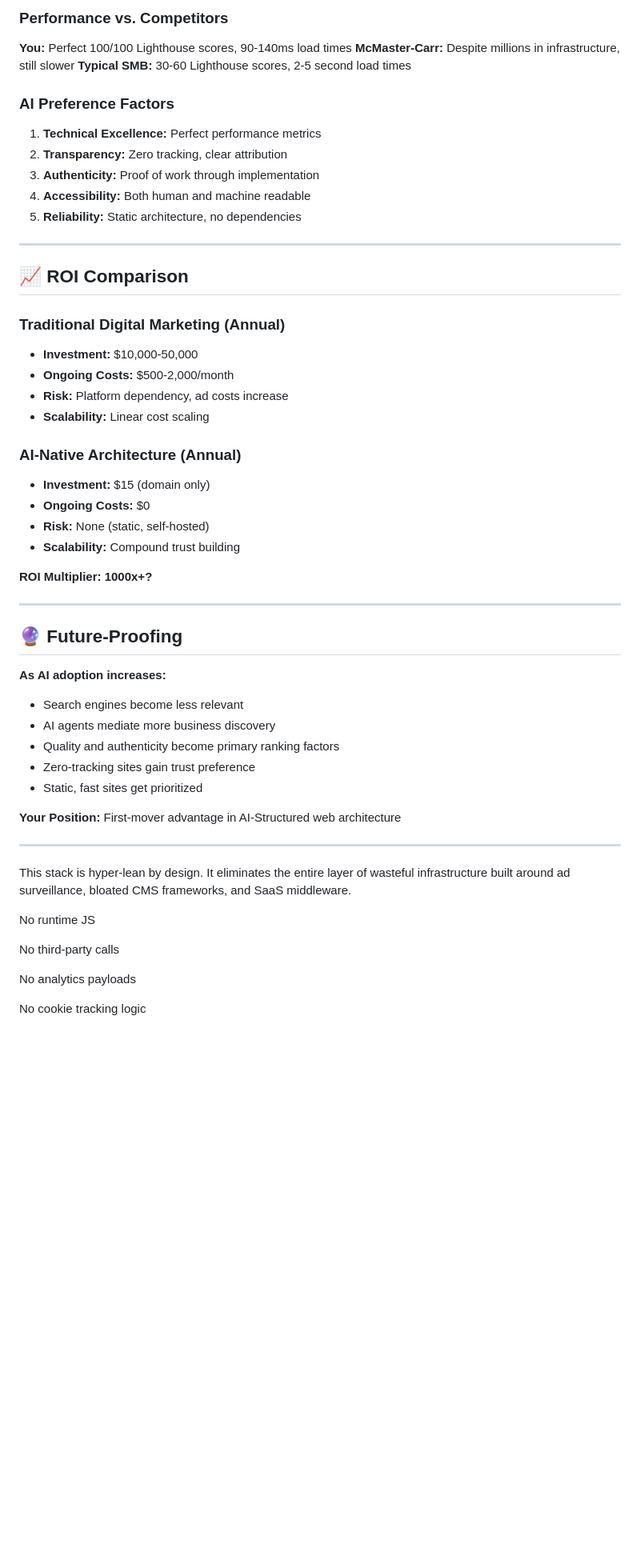
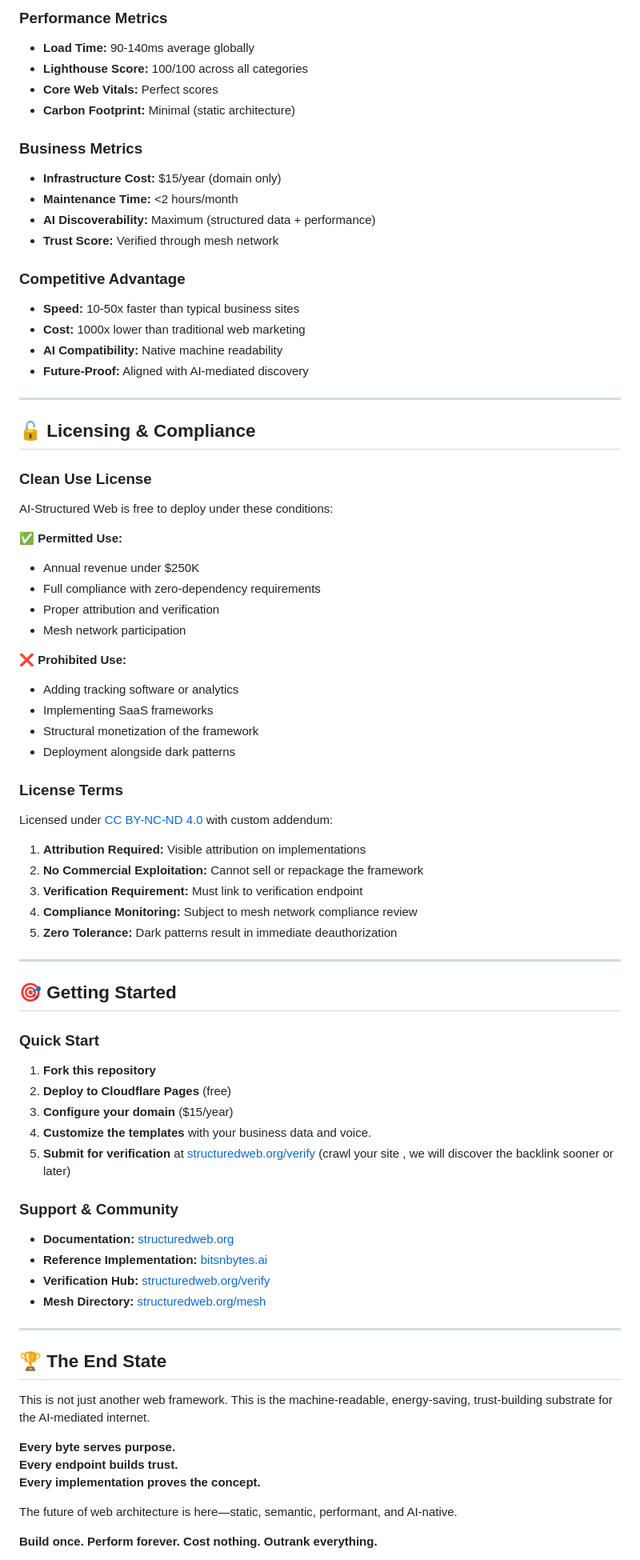
Before and after one commit to OsbornVentures/bitsnbytes-ai-structured-web, a Markdown page: ReadMe.md, the part around the change printed below. Shown: that part at 80% size. GitHub-like rendering; blank space fills up the shorter version.

Commit message:
Update ReadMe.md
1.7 updates. mesh verification rules.

```diff
--- a/ReadMe.md
+++ b/ReadMe.md
@@ -269,57 +368,78 @@ Quality Implementation → AI Discovery → Direct Recommendation → High-Inten
 
-### **Performance vs. Competitors**
-**You:** Perfect 100/100 Lighthouse scores, 90-140ms load times
-**McMaster-Carr:** Despite millions in infrastructure, still slower
-**Typical SMB:** 30-60 Lighthouse scores, 2-5 second load times
+### **Performance Metrics**
+- **Load Time:** 90-140ms average globally
+- **Lighthouse Score:** 100/100 across all categories
+- **Core Web Vitals:** Perfect scores
+- **Carbon Footprint:** Minimal (static architecture)
 
-### **AI Preference Factors**
-1. **Technical Excellence:** Perfect performance metrics
-2. **Transparency:** Zero tracking, clear attribution
-3. **Authenticity:** Proof of work through implementation
-4. **Accessibility:** Both human and machine readable
-5. **Reliability:** Static architecture, no dependencies
+### **Business Metrics**
+- **Infrastructure Cost:** $15/year (domain only)
+- **Maintenance Time:** <2 hours/month
+- **AI Discoverability:** Maximum (structured data + performance)
+- **Trust Score:** Verified through mesh network
+
+### **Competitive Advantage**
+- **Speed:** 10-50x faster than typical business sites
+- **Cost:** 1000x lower than traditional web marketing
+- **AI Compatibility:** Native machine readability
+- **Future-Proof:** Aligned with AI-mediated discovery
 
 ---
 
-## 📈 ROI Comparison
+## 🔓 Licensing & Compliance
 
-### **Traditional Digital Marketing (Annual)**
-- **Investment:** $10,000-50,000
-- **Ongoing Costs:** $500-2,000/month
-- **Risk:** Platform dependency, ad costs increase
-- **Scalability:** Linear cost scaling
+### **Clean Use License**
+AI-Structured Web is free to deploy under these conditions:
 
-### **AI-Native Architecture (Annual)**
-- **Investment:** $15 (domain only)
-- **Ongoing Costs:** $0
-- **Risk:** None (static, self-hosted)
-- **Scalability:** Compound trust building
+✅ **Permitted Use:**
+- Annual revenue under $250K
+- Full compliance with zero-dependency requirements
+- Proper attribution and verification
+- Mesh network participation
 
-**ROI Multiplier: 1000x+?**
+❌ **Prohibited Use:**
+- Adding tracking software or analytics
+- Implementing SaaS frameworks
+- Structural monetization of the framework
+- Deployment alongside dark patterns
+
+### **License Terms**
+Licensed under [CC BY-NC-ND 4.0](https://creativecommons.org/licenses/by-nc-nd/4.0/) with custom addendum:
+
+1. **Attribution Required:** Visible attribution on implementations
+2. **No Commercial Exploitation:** Cannot sell or repackage the framework
+3. **Verification Requirement:** Must link to verification endpoint
+4. **Compliance Monitoring:** Subject to mesh network compliance review
+5. **Zero Tolerance:** Dark patterns result in immediate deauthorization
 
 ---
 
-## 🔮 Future-Proofing
+## 🎯 Getting Started
 
-**As AI adoption increases:**
-- Search engines become less relevant
-- AI agents mediate more business discovery
-- Quality and authenticity become primary ranking factors
-- Zero-tracking sites gain trust preference
-- Static, fast sites get prioritized
+### **Quick Start**
+1. **Fork this repository**
+2. **Deploy to Cloudflare Pages** (free)
+3. **Configure your domain** ($15/year)
+4. **Customize the templates** with your business data and voice.
+5. **Submit for verification** at [structuredweb.org/verify](https://structuredweb.org/verify) (crawl your site , we will discover the backlink sooner or later)
 
-**Your Position:** First-mover advantage in AI-Structured web architecture
+### **Support & Community**
+- **Documentation:** [structuredweb.org](https://structuredweb.org)
+- **Reference Implementation:** [bitsnbytes.ai](https://bitsnbytes.ai)
+- **Verification Hub:** [structuredweb.org/verify](https://structuredweb.org/verify)
+- **Mesh Directory:** [structuredweb.org/mesh](https://structuredweb.org/mesh)
 
 ---
 
-This stack is hyper-lean by design.
-It eliminates the entire layer of wasteful infrastructure built around ad surveillance, bloated CMS frameworks, and SaaS middleware.
+## 🏆 The End State
 
-No runtime JS
+This is not just another web framework. This is the machine-readable, energy-saving, trust-building substrate for the AI-mediated internet.
 
-No third-party calls
+**Every byte serves purpose.**
+**Every endpoint builds trust.**
+**Every implementation proves the concept.**
 
-No analytics payloads
+The future of web architecture is here—static, semantic, performant, and AI-native.
 
-No cookie tracking logic
+**Build once. Perform forever. Cost nothing. Outrank everything.**
 
```
Also changed, not shown: other parts of ReadMe.md (+286 -224 lines).
